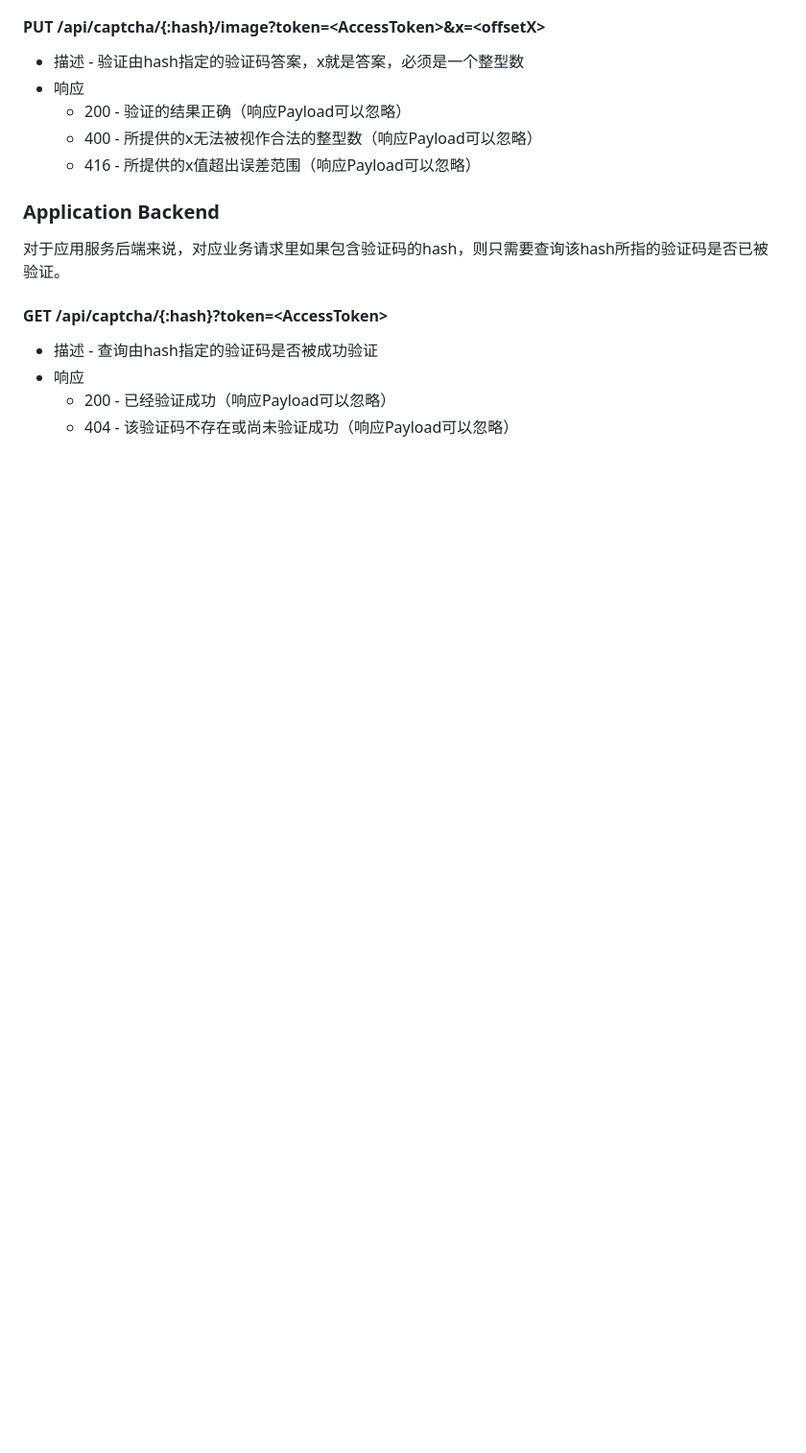
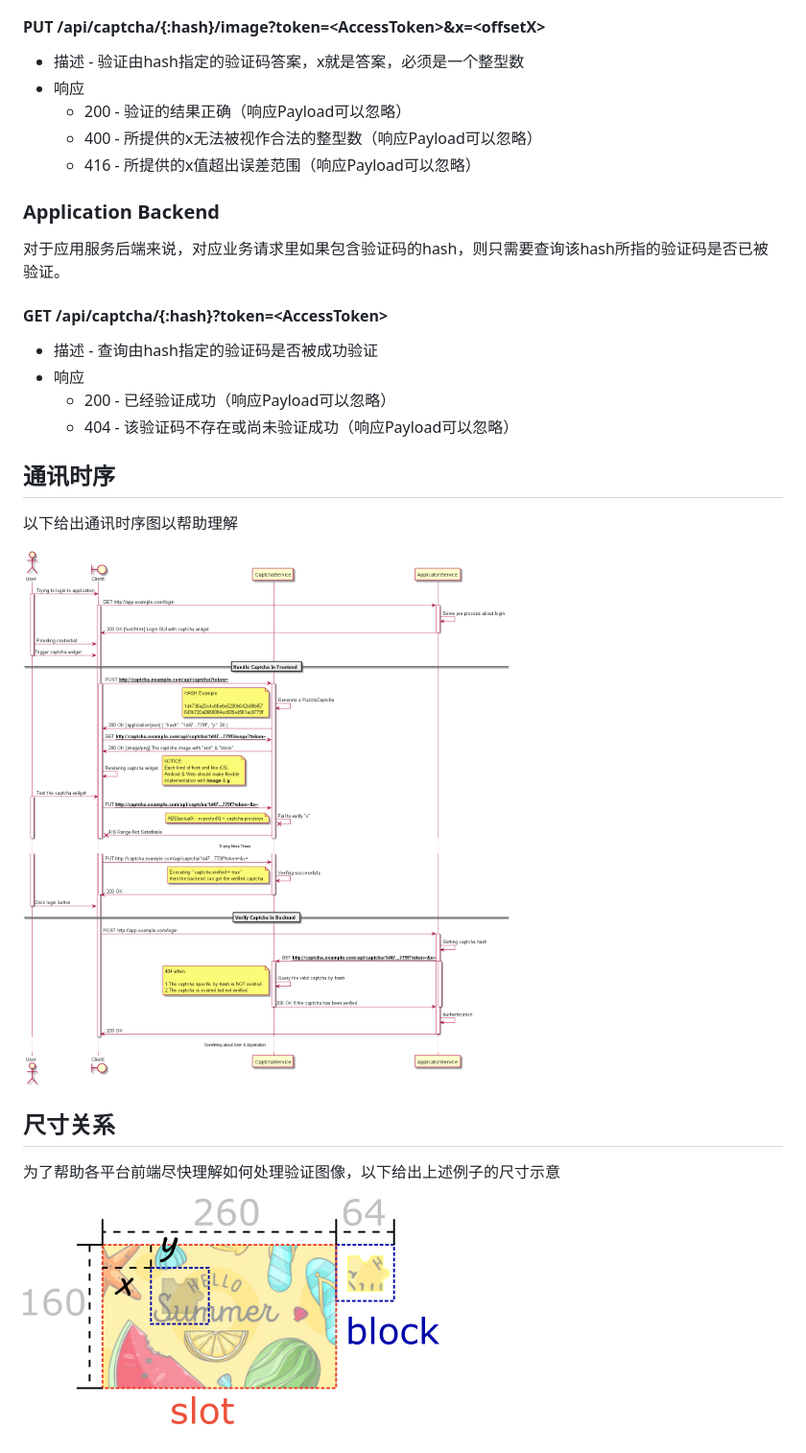
Before and after one commit to lichaozhy/puzzle-captcha, a Markdown page: README.md, the part around the change printed below. Shown: that part at 96% size. GitHub-like rendering; pictures changed too: assets/api.png (added), assets/sketch.png (added); blank space fills up the shorter version.

Commit message:
[FIXED] docs

```diff
--- a/README.md
+++ b/README.md
@@ -121,3 +122,15 @@ cp ./example ./public -a
 * 响应
 	- 200 - 已经验证成功（响应Payload可以忽略）
 	- 404 - 该验证码不存在或尚未验证成功（响应Payload可以忽略）
+
+## 通讯时序
+
+以下给出通讯时序图以帮助理解
+
+![示意图](assets/api.png)
+
+## 尺寸关系
+
+为了帮助各平台前端尽快理解如何处理验证图像，以下给出上述例子的尺寸示意
+
+![示意图](assets/sketch.png)
```
Also changed, not shown: other parts of README.md (+1 -0 lines), 1 other file.
